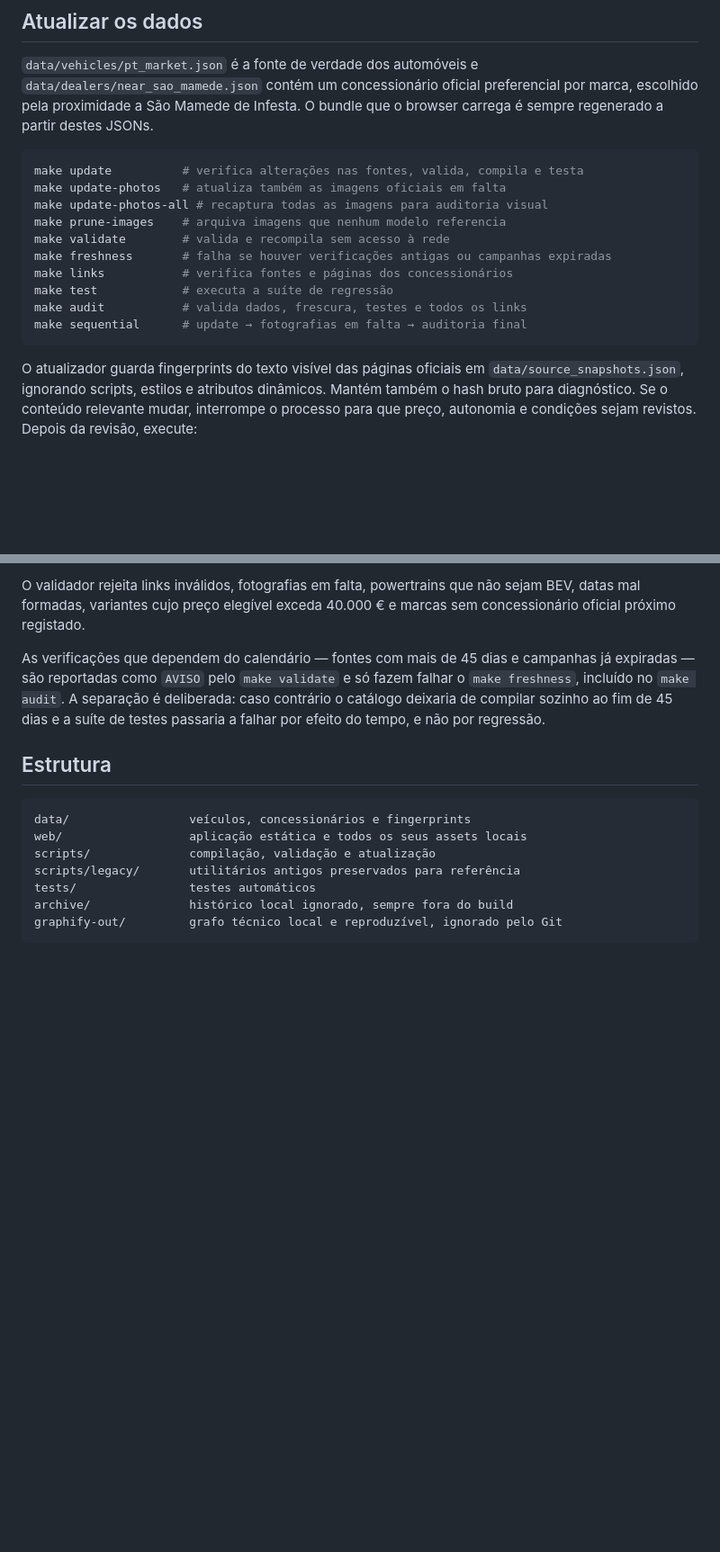
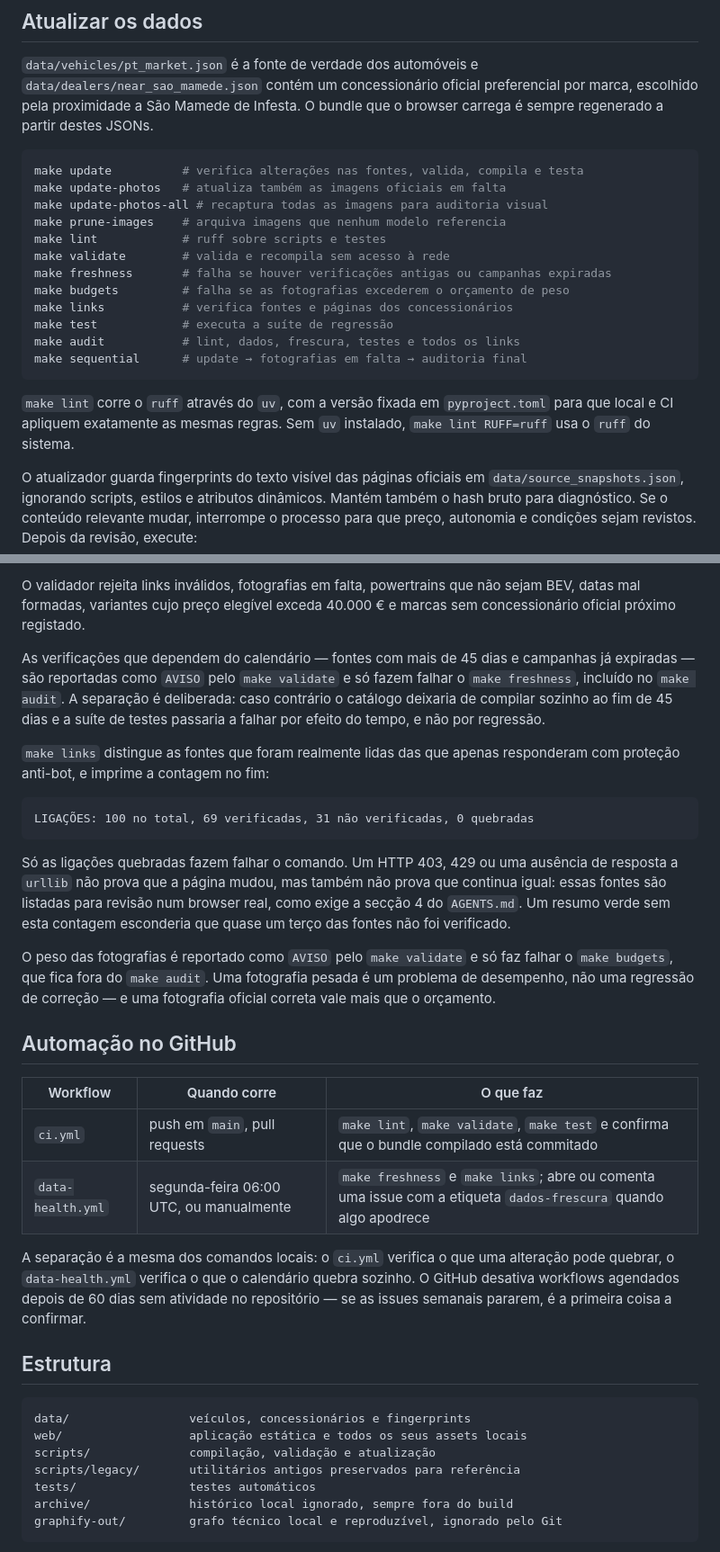
Before and after one commit to oarguido/portugal-ev-market-guide, a Markdown page: README.md, 2 parts joined by grey strips. Shown at 90% size. GitHub-like rendering; blank space fills up the shorter version.

````diff
--- a/README.md
+++ b/README.md
@@ -28,13 +28,19 @@ make update          # verifica alterações nas fontes, valida, compila e testa
 make update-photos   # atualiza também as imagens oficiais em falta
 make update-photos-all # recaptura todas as imagens para auditoria visual
 make prune-images    # arquiva imagens que nenhum modelo referencia
+make lint            # ruff sobre scripts e testes
 make validate        # valida e recompila sem acesso à rede
 make freshness       # falha se houver verificações antigas ou campanhas expiradas
+make budgets         # falha se as fotografias excederem o orçamento de peso
 make links           # verifica fontes e páginas dos concessionários
 make test            # executa a suíte de regressão
-make audit           # valida dados, frescura, testes e todos os links
+make audit           # lint, dados, frescura, testes e todos os links
 make sequential      # update → fotografias em falta → auditoria final
 ```
+
+`make lint` corre o `ruff` através do `uv`, com a versão fixada em
+`pyproject.toml` para que local e CI apliquem exatamente as mesmas regras. Sem
+`uv` instalado, `make lint RUFF=ruff` usa o `ruff` do sistema.
 
 O atualizador guarda fingerprints do texto visível das páginas oficiais em
 `data/source_snapshots.json`, ignorando scripts, estilos e atributos dinâmicos.
@@ -67,6 +73,36 @@ deliberada: caso contrário o catálogo deixaria de compilar sozinho ao fim de 4
 dias e a suíte de testes passaria a falhar por efeito do tempo, e não por
 regressão.
 
+`make links` distingue as fontes que foram realmente lidas das que apenas
+responderam com proteção anti-bot, e imprime a contagem no fim:
+
+```text
+LIGAÇÕES: 100 no total, 69 verificadas, 31 não verificadas, 0 quebradas
+```
+
+Só as ligações quebradas fazem falhar o comando. Um HTTP 403, 429 ou uma ausência
+de resposta a `urllib` não prova que a página mudou, mas também não prova que
+continua igual: essas fontes são listadas para revisão num browser real, como
+exige a secção 4 do `AGENTS.md`. Um resumo verde sem esta contagem esconderia que
+quase um terço das fontes não foi verificado.
+
+O peso das fotografias é reportado como `AVISO` pelo `make validate` e só faz
+falhar o `make budgets`, que fica fora do `make audit`. Uma fotografia pesada é um
+problema de desempenho, não uma regressão de correção — e uma fotografia oficial
+correta vale mais que o orçamento.
+
+## Automação no GitHub
+
+| Workflow | Quando corre | O que faz |
+|----------|-------------|-----------|
+| `ci.yml` | push em `main`, pull requests | `make lint`, `make validate`, `make test` e confirma que o bundle compilado está commitado |
+| `data-health.yml` | segunda-feira 06:00 UTC, ou manualmente | `make freshness` e `make links`; abre ou comenta uma issue com a etiqueta `dados-frescura` quando algo apodrece |
+
+A separação é a mesma dos comandos locais: o `ci.yml` verifica o que uma
+alteração pode quebrar, o `data-health.yml` verifica o que o calendário quebra
+sozinho. O GitHub desativa workflows agendados depois de 60 dias sem atividade no
+repositório — se as issues semanais pararem, é a primeira coisa a confirmar.
+
 ## Estrutura
 
 ```text
````
Also changed, not shown: AGENTS.md (+35 -1 lines).
